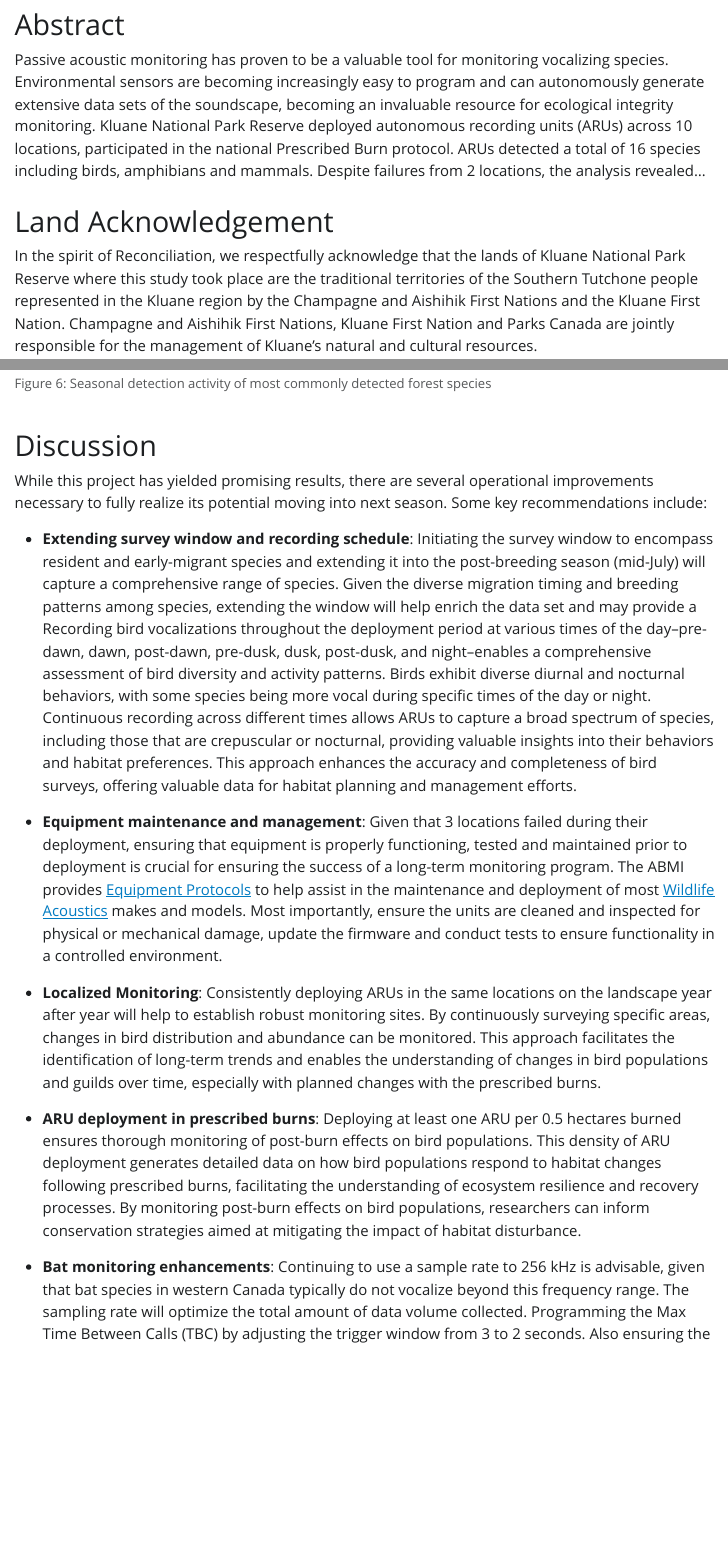
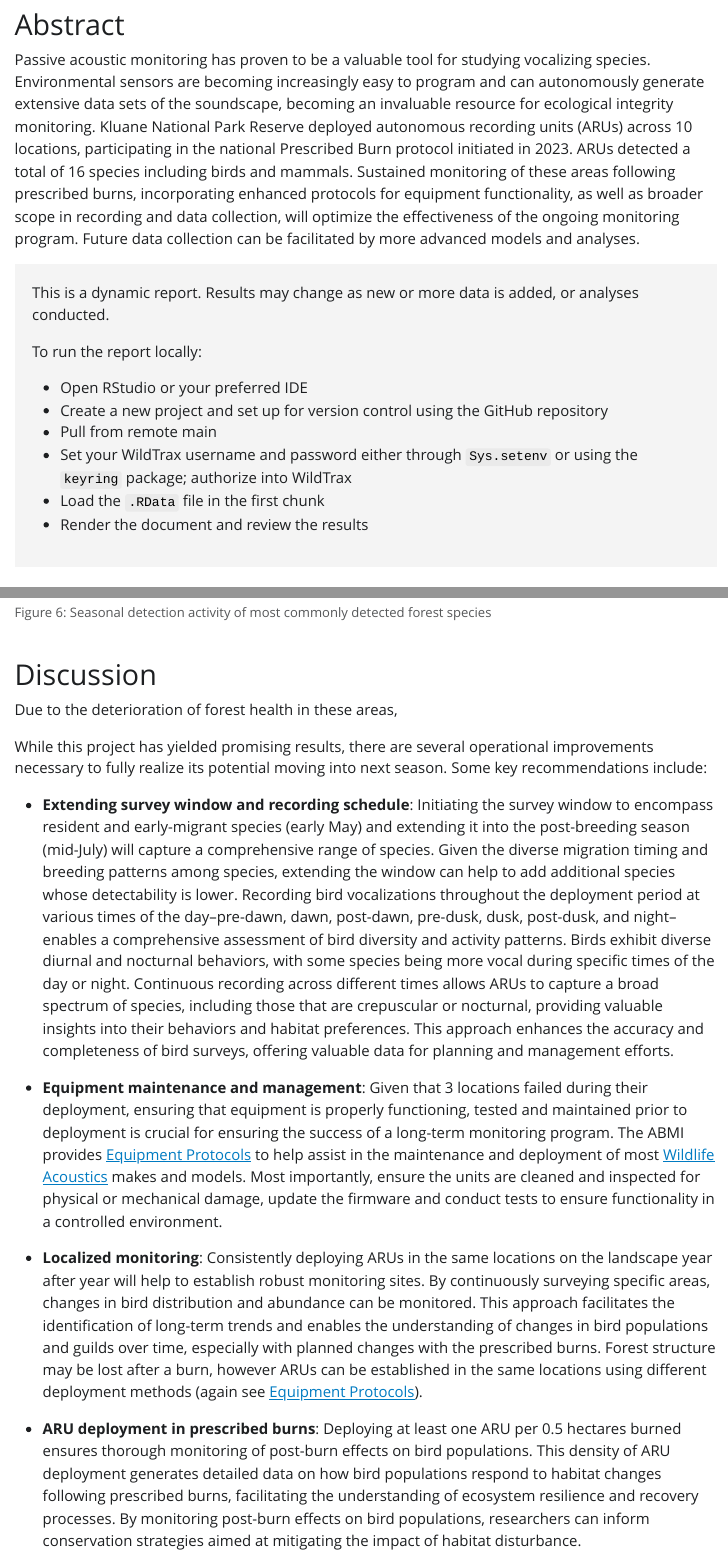
Before and after one commit to biodiversitypathways/knpr-pam, a Quarto document (knpr-pam.qmd): the page in a window 1100 px wide, from 800 px down before the commit and from 680 px down after it, so that both start at the same text, and a second part further down, joined at a grey line. The pictures show the output file knpr-pam.html that the author committed with the source, opened offline; Quarto's library style sheets are replaced by a plain one without menus.

Commit message:
fresh render

```diff
--- a/knpr-pam.qmd
+++ b/knpr-pam.qmd
@@ -4,7 +4,6 @@ format:
   html:
     grid:
       margin-width: 300px
-  pdf: default
 navbar: right
 theme: cosmo
 date: "`r format(Sys.time(), '%d %B, %Y')`"
@@ -77,7 +76,20 @@ knpr_main <-
 
 # Abstract
 
-Passive acoustic monitoring has proven to be a valuable tool for monitoring vocalizing species. Environmental sensors are becoming increasingly easy to program and can autonomously generate extensive data sets of the soundscape, becoming an invaluable resource for ecological integrity monitoring. Kluane National Park Reserve deployed autonomous recording units (ARUs) across `r knpr_locs |> st_drop_geometry() |> select(location) |> distinct() |> tally() + 2` locations, participated in the national Prescribed Burn protocol. ARUs detected a total of `r nrow(distinct_spp)` species including birds, amphibians and mammals. Despite failures from 2 locations, the analysis revealed...
+Passive acoustic monitoring has proven to be a valuable tool for studying vocalizing species. Environmental sensors are becoming increasingly easy to program and can autonomously generate extensive data sets of the soundscape, becoming an invaluable resource for ecological integrity monitoring. Kluane National Park Reserve deployed autonomous recording units (ARUs) across `r knpr_locs |> st_drop_geometry() |> select(location) |> distinct() |> tally() + 2` locations, participating in the national Prescribed Burn protocol initiated in 2023. ARUs detected a total of `r nrow(distinct_spp)` species including birds and mammals. Sustained monitoring of these areas following prescribed burns, incorporating enhanced protocols for equipment functionality, as well as broader scope in recording and data collection, will optimize the effectiveness of the ongoing monitoring program. Future data collection can be facilitated by more advanced models and analyses.
+
+<div style="background-color: #f4f4f4; padding: 20px;">
+This is a dynamic report. Results may change as new or more data is added, or analyses conducted.
+
+To run the report locally:
+
+- Open RStudio or your preferred IDE
+- Create a new project and set up for version control using the GitHub repository
+- Pull from remote main
+- Set your WildTrax username and password either through `Sys.setenv` or using the `keyring` package; authorize into WildTrax
+- Load the `.RData` file in the first chunk
+- Render the document and review the results
+</div>
 
 # Land Acknowledgement
 
@@ -513,14 +525,16 @@ knpr_main |>
 
 # Discussion
 
+Due to the deterioration of forest health in these areas,
+
 While this project has yielded promising results, there are several operational improvements necessary to fully realize its potential moving into next season. Some key recommendations include:
 
--   **Extending survey window and recording schedule**: Initiating the survey window to encompass resident and early-migrant species (early May) and extending it into the post-breeding season (mid-July) will capture a comprehensive range of species. Given the diverse migration timing and breeding patterns among species, extending the window will help enrich the data set and may provide a  Recording bird vocalizations throughout the deployment period at various times of the day--pre-dawn, dawn, post-dawn, pre-dusk, dusk, post-dusk, and night--enables a comprehensive assessment of bird diversity and activity patterns. Birds exhibit diverse diurnal and nocturnal behaviors, with some species being more vocal during specific times of the day or night. Continuous recording across different times allows ARUs to capture a broad spectrum of species, including those that are crepuscular or nocturnal, providing valuable insights into their behaviors and habitat preferences. This approach enhances the accuracy and completeness of bird surveys, offering valuable data for planning and management efforts.
+-   **Extending survey window and recording schedule**: Initiating the survey window to encompass resident and early-migrant species (early May) and extending it into the post-breeding season (mid-July) will capture a comprehensive range of species. Given the diverse migration timing and breeding patterns among species, extending the window can help to add additional species whose detectability is lower. Recording bird vocalizations throughout the deployment period at various times of the day--pre-dawn, dawn, post-dawn, pre-dusk, dusk, post-dusk, and night--enables a comprehensive assessment of bird diversity and activity patterns. Birds exhibit diverse diurnal and nocturnal behaviors, with some species being more vocal during specific times of the day or night. Continuous recording across different times allows ARUs to capture a broad spectrum of species, including those that are crepuscular or nocturnal, providing valuable insights into their behaviors and habitat preferences. This approach enhances the accuracy and completeness of bird surveys, offering valuable data for planning and management efforts.
 
 -   **Equipment maintenance and management**: Given that 3 locations failed during their deployment, ensuring that equipment is properly functioning, tested and maintained prior to deployment is crucial for ensuring the success of a long-term monitoring program. The ABMI provides [Equipment Protocols](https://ftp-public.abmi.ca/home/publications/documents/599_ABMI_2021_TerrestrialARUandRemoteCameraTrapProtocols_ABMI.pdf) to help assist in the maintenance and deployment of most [Wildlife Acoustics](https://www.wildlifeacoustics.com/) makes and models. Most importantly, ensure the units are cleaned and inspected for physical or mechanical damage, update the firmware and conduct tests to ensure functionality in a controlled environment.
 
--   **Localized Monitoring**: Consistently deploying ARUs in the same locations on the landscape year after year will help to establish robust monitoring sites. By continuously surveying specific areas, changes in bird distribution and abundance can be monitored. This approach facilitates the identification of long-term trends and enables the understanding of changes in bird populations and guilds over time, especially with planned changes with the prescribed burns.
+-   **Localized monitoring**: Consistently deploying ARUs in the same locations on the landscape year after year will help to establish robust monitoring sites. By continuously surveying specific areas, changes in bird distribution and abundance can be monitored. This approach facilitates the identification of long-term trends and enables the understanding of changes in bird populations and guilds over time, especially with planned changes with the prescribed burns. Forest structure may be lost after a burn, however ARUs can be established in the same locations using different deployment methods (again see [Equipment Protocols](https://ftp-public.abmi.ca/home/publications/documents/599_ABMI_2021_TerrestrialARUandRemoteCameraTrapProtocols_ABMI.pdf)).
 
 -   **ARU deployment in prescribed burns**: Deploying at least one ARU per 0.5 hectares burned ensures thorough monitoring of post-burn effects on bird populations. This density of ARU deployment generates detailed data on how bird populations respond to habitat changes following prescribed burns, facilitating the understanding of ecosystem resilience and recovery processes. By monitoring post-burn effects on bird populations, researchers can inform conservation strategies aimed at mitigating the impact of habitat disturbance.
 
--   **Bat monitoring enhancements**: Continuing to use a sample rate to 256 kHz is advisable, given that bat species in western Canada typically do not vocalize beyond this frequency range. The sampling rate will optimize the total amount of data volume collected. Programming the Max Time Between Calls (TBC) by adjusting the trigger window from 3 to 2 seconds. The [North American Bat Monitoring Program](https://www.nabatmonitoring.org/) offers many additional recommendations for deployment, processing and interpretation of ultrasonic data.
+-   **Bat monitoring enhancements**: Continuing to use a sample rate to 256 kHz is advisable, given that bat species in western Canada typically do not vocalize beyond this frequency range. The sampling rate will also optimize the total amount of data volume collected and battery usage. It is also recommended to programming the Max Time Between Calls (TBC) by adjusting the trigger window from 3 to 2 seconds. The [North American Bat Monitoring Program](https://www.nabatmonitoring.org/) offers many additional recommendations for deployment, processing and interpretation of ultrasonic data.
```
Also changed, not shown: knpr-pam.html, knpr-pam.pdf, knpr-pam.tex, knpr-pam_files/figure-html/fig-spp-rich-locs-1.png, knpr-pam_files/figure-pdf/fig-locs-1.pdf, knpr-pam_files/figure-pdf/fig-recs-collect-1.pdf, knpr-pam_files/figure-pdf/fig-spp-activity-1.pdf, knpr-pam_files/figure-pdf/fig-spp-rich-annual-1.pdf, knpr-pam_files/figure-pdf/fig-spp-rich-locs-1.pdf, knpr-pam.qmd (2 more changed lines), 1 other file.
